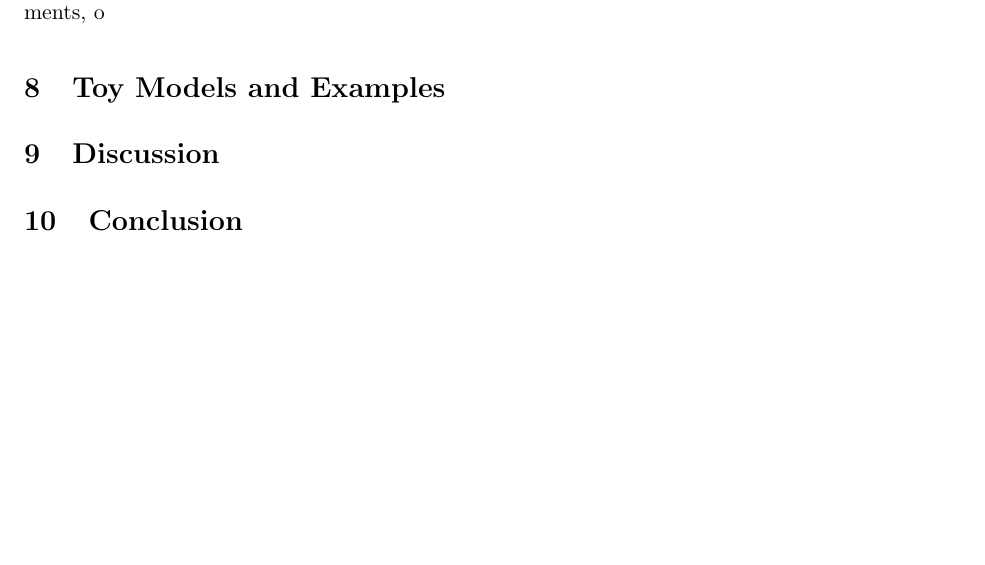
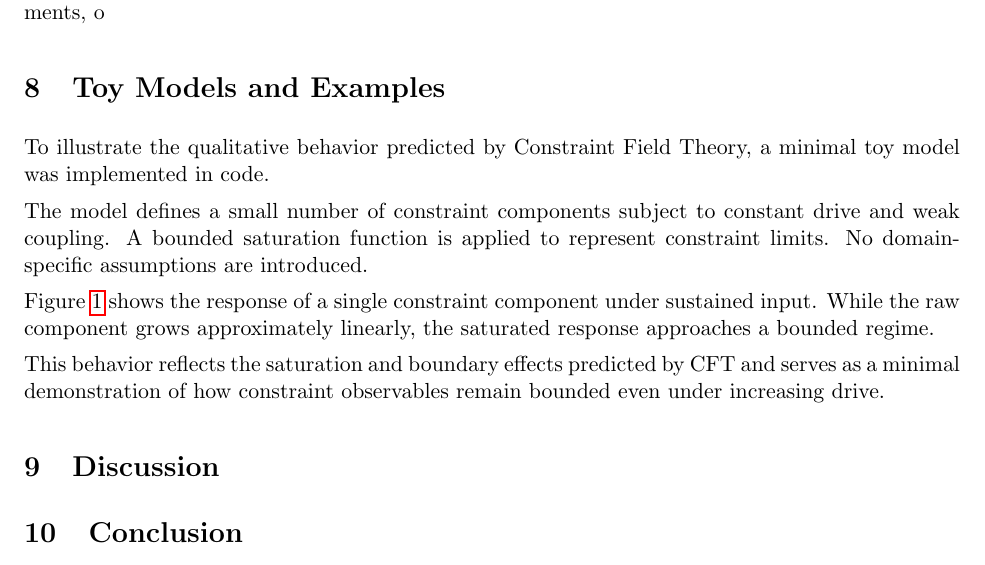
Before and after one commit to willshacklett/Constraint-Field-Theory, a LaTeX paper (paper/main.tex): part of page 5 of 5 before the commit and part of page 5 of 6 after it, cut so that both start at the same text, the shorter picture padded with empty space. Compiled offline with pdfLaTeX.

Commit message:
Add toy model example and saturation figure to paper

```diff
--- a/paper/main.tex
+++ b/paper/main.tex
@@ -258,4 +258,16 @@ If no scalar or low-dimensional projection of system behavior
 remains stable across time, environments, o
 
 \section{Toy Models and Examples}
-% Pulls from examples/
+
+To illustrate the qualitative behavior predicted by Constraint Field Theory,
+a minimal toy model was implemented in code.
+
+The model defines a small number of constraint components subject to
+constant drive and weak coupling.
+A bounded saturation function is applied to represent constraint limits.
+No domain-specific assumptions are introduced.
+
+Figure~\ref{fig:saturation} shows the response of a single constraint component
+under sustained input.
+While the raw component grows approximately linearly,
+the saturated response approaches a bounded regime.
@@ -262,3 +281,10 @@ remains stable across time, environments, o
+\label{fig:saturation}
+\end{figure}
+
+This behavior reflects the saturation and boundary effects
+predicted by CFT and serves as a minimal demonstration
+of how constraint observables remain bounded
+even under increasing drive.
 
 \section{Discussion}
 % Implications, limits, and future work
```
Also changed, not shown: paper/main.tex (7 more changed lines).
